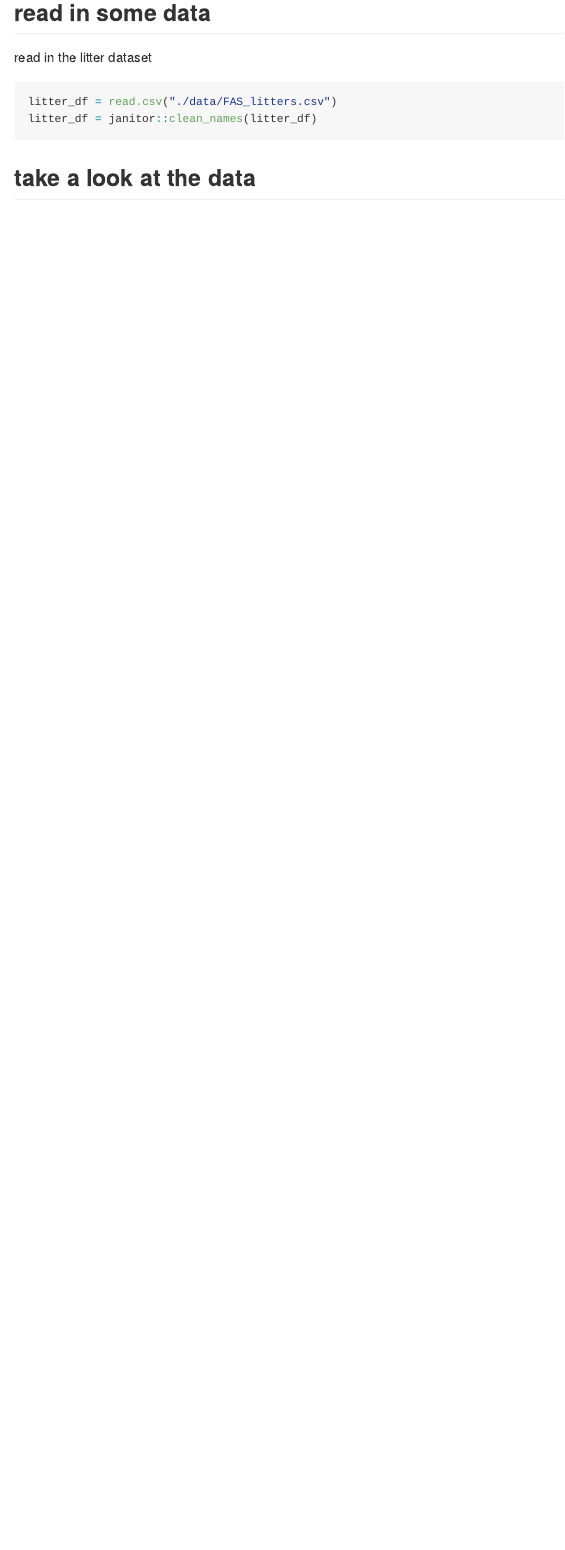
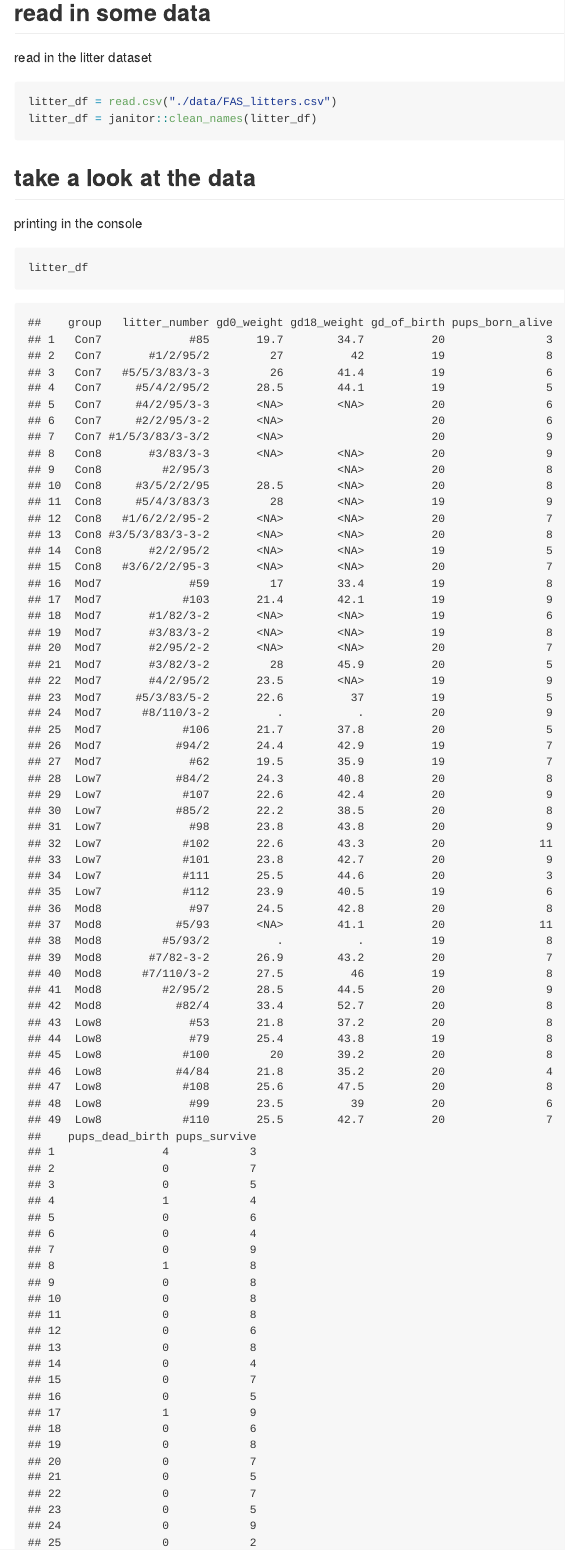
Before and after one commit to xs2569/data_wrangling_1, an R Markdown document (data_import.Rmd): the page in a window 1100 px wide, from 430 px down. Rendered offline with R 4.5, knitr and Pandoc, with nearby package versions; column names are cleaned by a stand-in for the janitor package.

Commit message:
look at data!!!

````diff
--- a/data_import.Rmd
+++ b/data_import.Rmd
@@ -18,3 +18,9 @@ litter_df = janitor::clean_names(litter_df)
 
 
 ## take a look at the data
+
+printing in the console
+
+```{r}
+
+litter_df
````
Also changed, not shown: data_import.md, data_import.Rmd (3 more changed lines).
